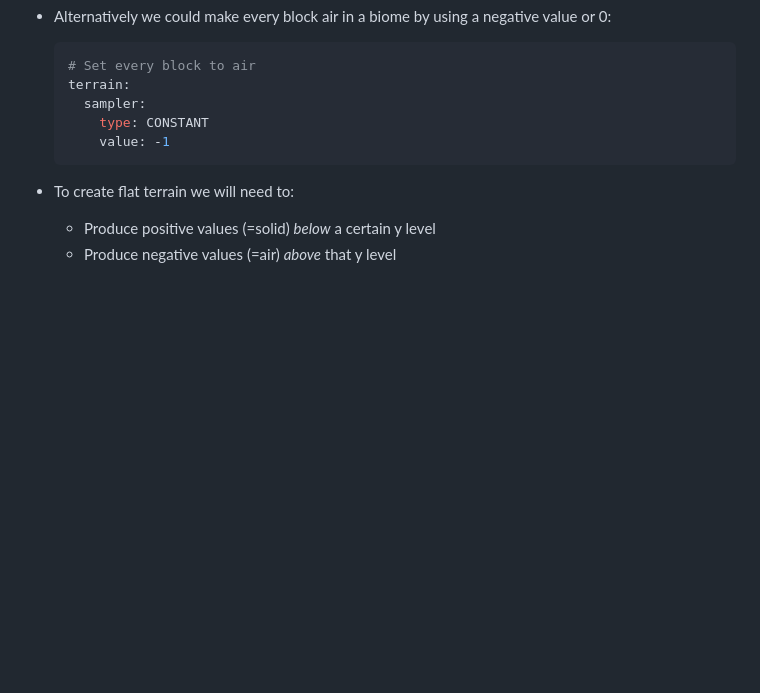
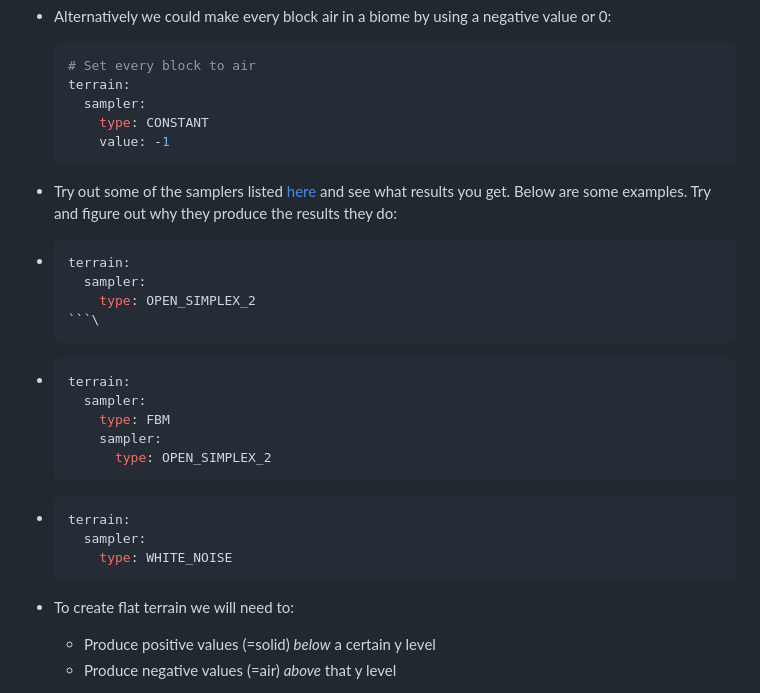
Before and after one commit to Astrashh/TerraConfigurationNotes, a Markdown page: pages/Shaping Terrain.md, the part around the change. Rendered like a GitHub page; blank space fills up the shorter version.

Commit message:
Add some terrain.sampler examples

````diff
--- a/pages/Shaping Terrain.md
+++ b/pages/Shaping Terrain.md
@@ -40,6 +40,24 @@
       type: CONSTANT
       value: -1
   ```
+- Try out some of the samplers listed [here](http://terra.polydev.org/config/documentation/sampler/index.html) and see what results you get. Below are some examples. Try and figure out why they produce the results they do:
+- ```yaml
+  terrain:
+    sampler:
+      type: OPEN_SIMPLEX_2
+  ```\
+- ```yaml
+  terrain:
+    sampler:
+      type: FBM
+      sampler:
+        type: OPEN_SIMPLEX_2
+  ```
+- ```yaml
+  terrain:
+    sampler:
+      type: WHITE_NOISE
+  ```
 - To create flat terrain we will need to:
 	- Produce positive values (=solid) *below* a certain y level
 	- Produce negative values (=air) *above* that y level
````
